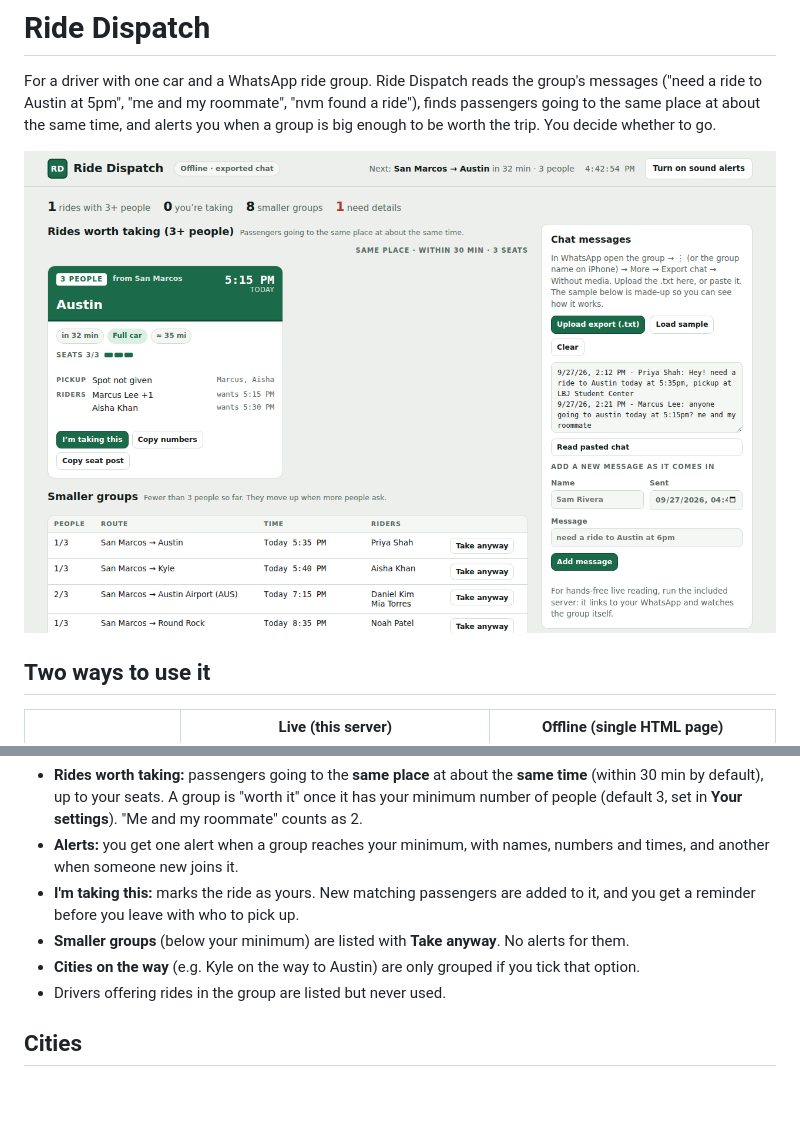
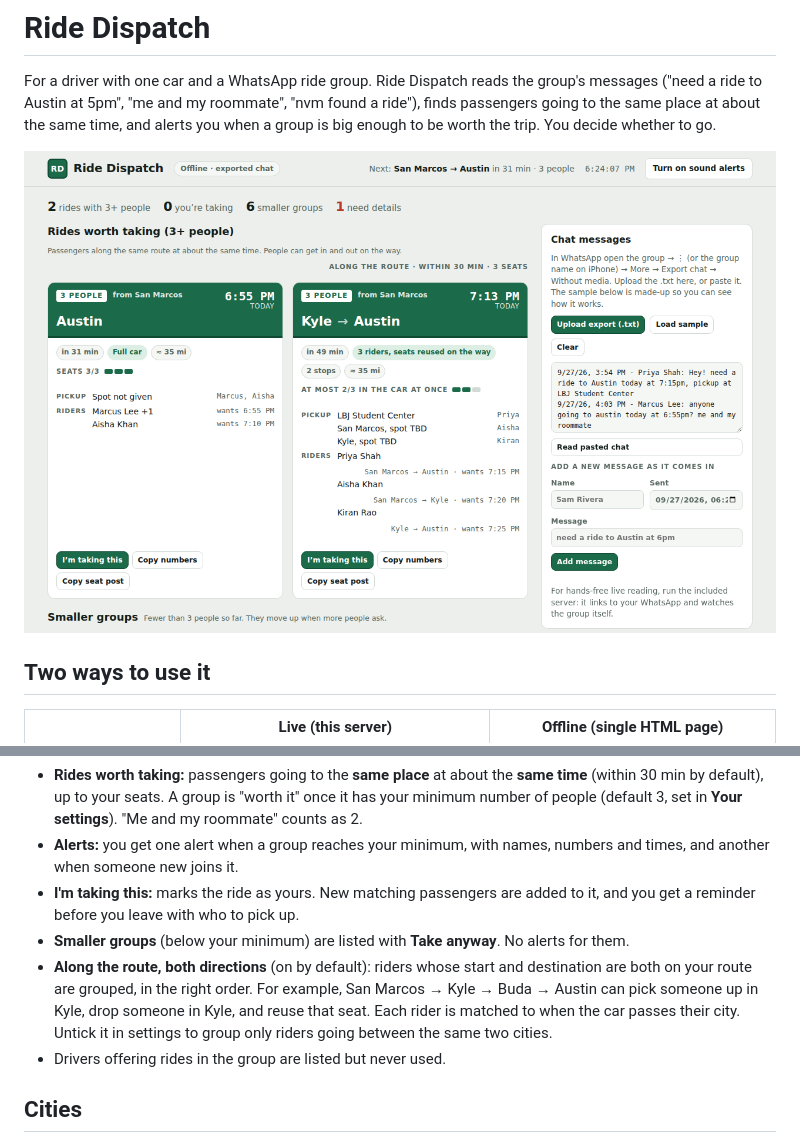
Before and after one commit to sandeepsudula/ride-dispatch, a Markdown page: README.md, 2 parts joined by grey strips. GitHub-like rendering; pictures changed too: docs/screenshot.png; blank space fills up the shorter version.

```diff
--- a/README.md
+++ b/README.md
@@ -36,7 +36,7 @@ You drive one car and decide yourself whether a trip is worth it. The app finds
 - **Alerts:** you get one alert when a group reaches your minimum, with names, numbers and times, and another when someone new joins it.
 - **I'm taking this:** marks the ride as yours. New matching passengers are added to it, and you get a reminder before you leave with who to pick up.
 - **Smaller groups** (below your minimum) are listed with **Take anyway**. No alerts for them.
-- **Cities on the way** (e.g. Kyle on the way to Austin) are only grouped if you tick that option.
+- **Along the route, both directions** (on by default): riders whose start and destination are both on your route are grouped, in the right order. For example, San Marcos → Kyle → Buda → Austin can pick someone up in Kyle, drop someone in Kyle, and reuse that seat. Each rider is matched to when the car passes their city. Untick it in settings to group only riders going between the same two cities.
 - Drivers offering rides in the group are listed but never used.
 
 ## Cities
```
Also changed, not shown: 4 other files.
